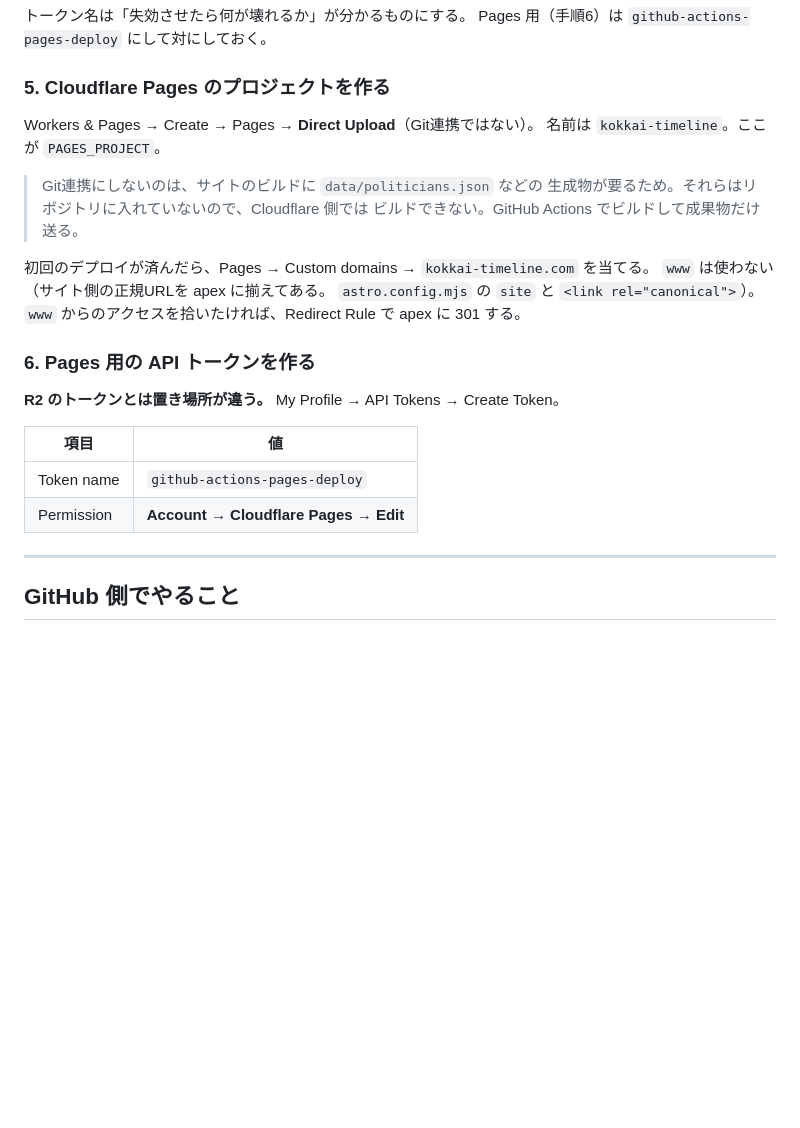
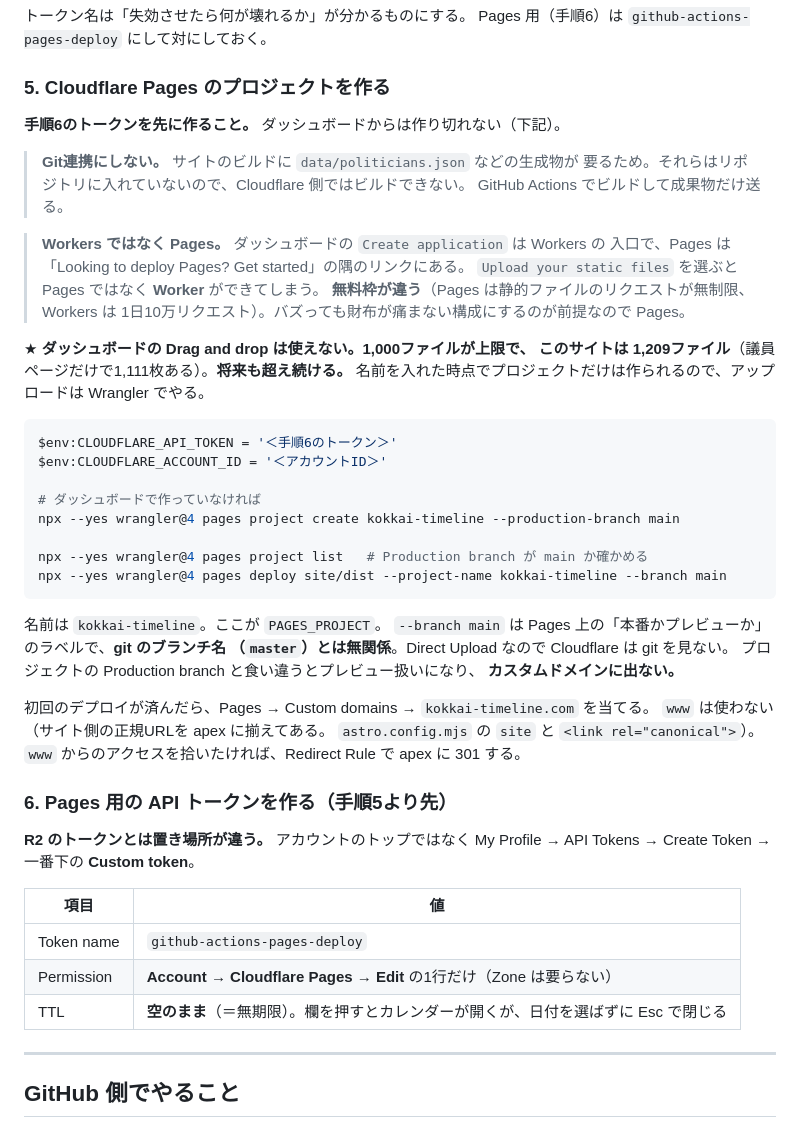
Before and after one commit to k3nsaku/KokkaiTimeline, a Markdown page: docs/PIPELINE.md, the part around the change. GitHub-like rendering; blank space fills up the shorter version.

Commit message:
Pages はダッシュボードから作れないことを手順に書く
ブラウザからの Drag and drop は1,000ファイルが上限で、このサイトは
1,209ファイル（議員ページだけで1,111枚あるので将来も超え続ける）。
名前を入れた時点でプロジェクトだけは作られ、アップロードで失敗する。
Wrangler から上げる手順に差し替えた。トークンが先に要るので手順6を先にする。

あわせてダッシュボードの入口も書いた。Create application は Workers の
入口で、Pages は隅のリンクにある。Upload your static files を選ぶと
Pages ではなく Worker ができる。Pages は静的ファイルのリクエストが
無制限で、Workers は1日10万まで。ここを取り違えると無料枠が変わる。

Co-Authored-By: Claude Opus 5 <noreply@anthropic.com>

````diff
--- a/docs/PIPELINE.md
+++ b/docs/PIPELINE.md
@@ -259,26 +259,54 @@ Pages 用（手順6）は `github-actions-pages-deploy` にして対にしてお
 
 ### 5. Cloudflare Pages のプロジェクトを作る
 
-Workers & Pages → Create → Pages → **Direct Upload**（Git連携ではない）。
+**手順6のトークンを先に作ること。** ダッシュボードからは作り切れない（下記）。
+
+> **Git連携にしない。** サイトのビルドに `data/politicians.json` などの生成物が
+> 要るため。それらはリポジトリに入れていないので、Cloudflare 側ではビルドできない。
+> GitHub Actions でビルドして成果物だけ送る。
+
+> **Workers ではなく Pages。** ダッシュボードの `Create application` は Workers の
+> 入口で、Pages は「Looking to deploy Pages? Get started」の隅のリンクにある。
+> `Upload your static files` を選ぶと Pages ではなく **Worker** ができてしまう。
+> **無料枠が違う**（Pages は静的ファイルのリクエストが無制限、Workers は
+> 1日10万リクエスト）。バズっても財布が痛まない構成にするのが前提なので Pages。
+
+★ **ダッシュボードの Drag and drop は使えない。1,000ファイルが上限で、
+このサイトは 1,209ファイル**（議員ページだけで1,111枚ある）。**将来も超え続ける。**
+名前を入れた時点でプロジェクトだけは作られるので、アップロードは Wrangler でやる。
+
+```powershell
+$env:CLOUDFLARE_API_TOKEN = '＜手順6のトークン＞'
+$env:CLOUDFLARE_ACCOUNT_ID = '＜アカウントID＞'
+
+# ダッシュボードで作っていなければ
+npx --yes wrangler@4 pages project create kokkai-timeline --production-branch main
+
+npx --yes wrangler@4 pages project list   # Production branch が main か確かめる
+npx --yes wrangler@4 pages deploy site/dist --project-name kokkai-timeline --branch main
+```
+
 名前は `kokkai-timeline`。ここが `PAGES_PROJECT`。
-
-> Git連携にしないのは、サイトのビルドに `data/politicians.json` などの
-> 生成物が要るため。それらはリポジトリに入れていないので、Cloudflare 側では
-> ビルドできない。GitHub Actions でビルドして成果物だけ送る。
+`--branch main` は Pages 上の「本番かプレビューか」のラベルで、**git のブランチ名
+（`master`）とは無関係**。Direct Upload なので Cloudflare は git を見ない。
+プロジェクトの Production branch と食い違うとプレビュー扱いになり、
+**カスタムドメインに出ない。**
 
 初回のデプロイが済んだら、Pages → Custom domains → `kokkai-timeline.com` を当てる。
 `www` は使わない（サイト側の正規URLを apex に揃えてある。
 `astro.config.mjs` の `site` と `<link rel="canonical">`）。
 `www` からのアクセスを拾いたければ、Redirect Rule で apex に 301 する。
 
-### 6. Pages 用の API トークンを作る
+### 6. Pages 用の API トークンを作る（**手順5より先**）
 
-**R2 のトークンとは置き場所が違う。** My Profile → API Tokens → Create Token。
+**R2 のトークンとは置き場所が違う。** アカウントのトップではなく
+My Profile → API Tokens → Create Token → 一番下の **Custom token**。
 
 | 項目 | 値 |
 |---|---|
 | Token name | `github-actions-pages-deploy` |
-| Permission | **Account → Cloudflare Pages → Edit** |
+| Permission | **Account → Cloudflare Pages → Edit** の1行だけ（Zone は要らない） |
+| TTL | **空のまま**（＝無期限）。欄を押すとカレンダーが開くが、日付を選ばずに Esc で閉じる |
 
 ---
 
````
